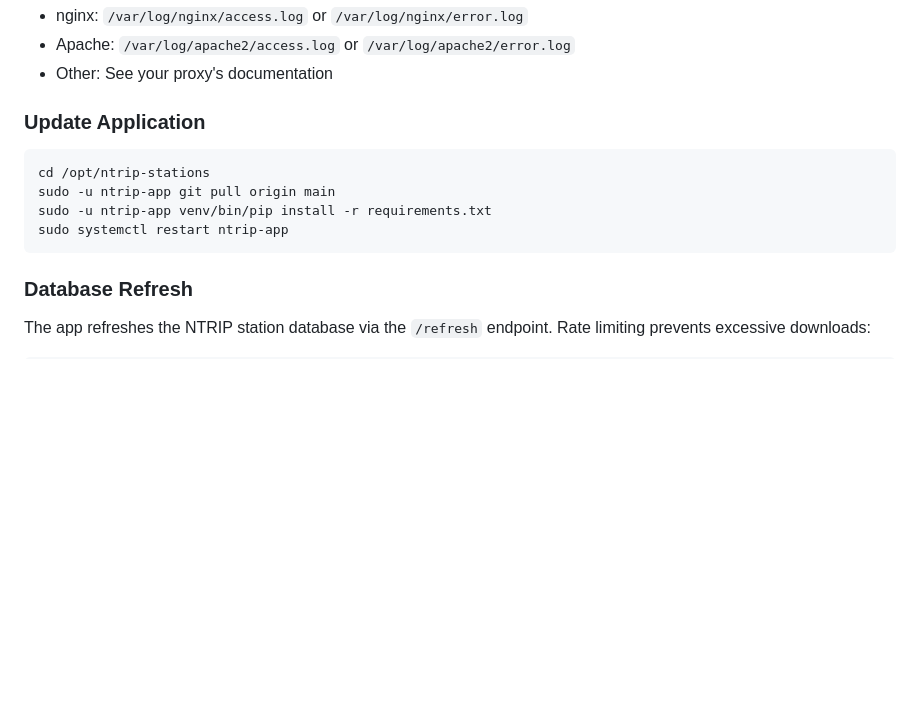
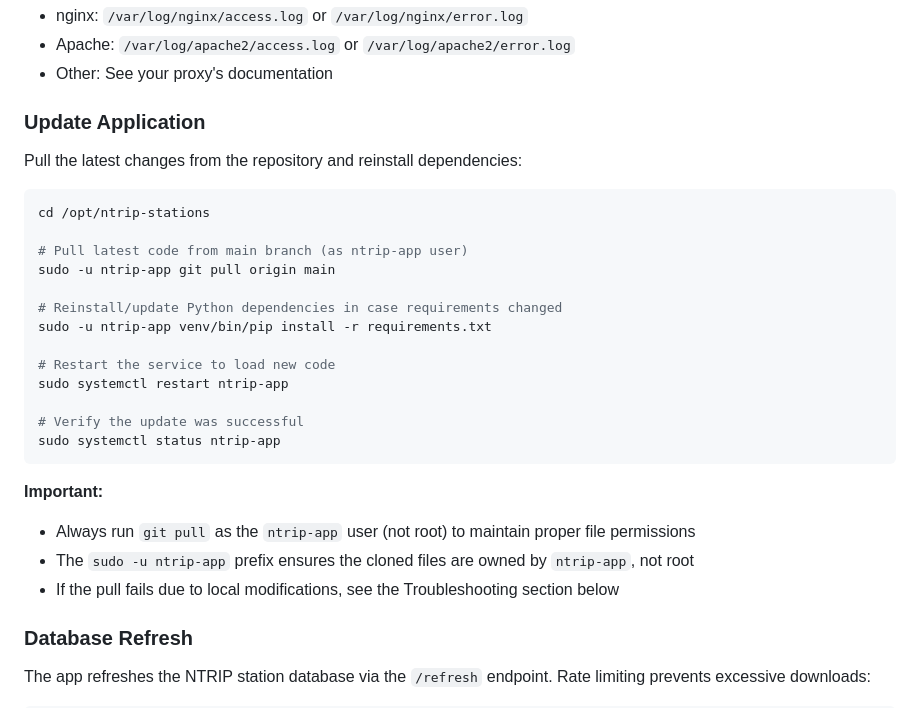
Before and after one commit to entr0-pi/ntrip-stations, a Markdown page: DEPLOYMENT.md, the part around the change. GitHub-like rendering; blank space fills up the shorter version.

Commit message:
Enhance deployment update instructions with detailed git pull guidance
- Expand 'Update Application' section with step-by-step explanation
- Clarify importance of running git pull as ntrip-app user for permissions
- Add verification step (systemctl status) after restart
- Document why sudo -u ntrip-app is required
- Add note about pull failures and permission issues

Co-Authored-By: Claude Haiku 4.5 <noreply@anthropic.com>

````diff
--- a/DEPLOYMENT.md
+++ b/DEPLOYMENT.md
@@ -226,12 +226,28 @@ Check your reverse proxy's log files for request details:
 
 ### Update Application
 
+Pull the latest changes from the repository and reinstall dependencies:
+
 ```bash
 cd /opt/ntrip-stations
+
+# Pull latest code from main branch (as ntrip-app user)
 sudo -u ntrip-app git pull origin main
+
+# Reinstall/update Python dependencies in case requirements changed
 sudo -u ntrip-app venv/bin/pip install -r requirements.txt
+
+# Restart the service to load new code
 sudo systemctl restart ntrip-app
+
+# Verify the update was successful
+sudo systemctl status ntrip-app
 ```
+
+**Important:**
+- Always run `git pull` as the `ntrip-app` user (not root) to maintain proper file permissions
+- The `sudo -u ntrip-app` prefix ensures the cloned files are owned by `ntrip-app`, not root
+- If the pull fails due to local modifications, see the Troubleshooting section below
 
 ### Database Refresh
 
````
